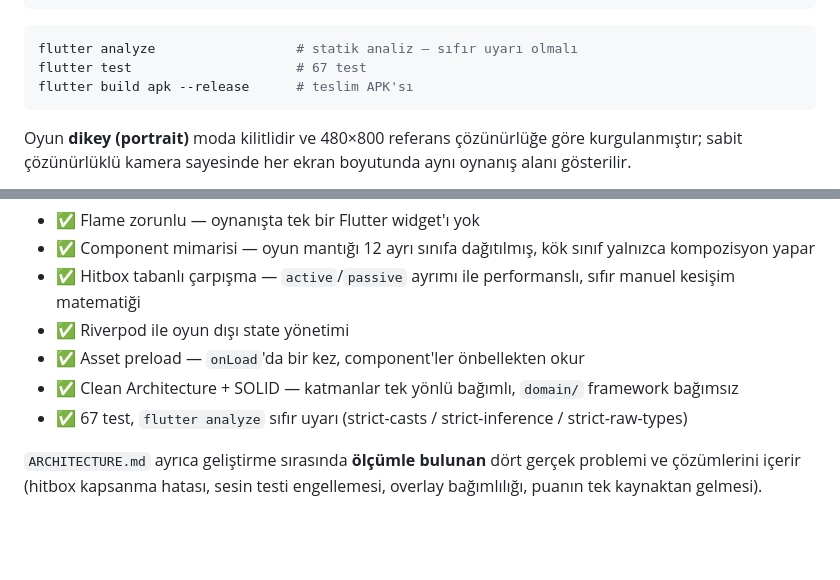
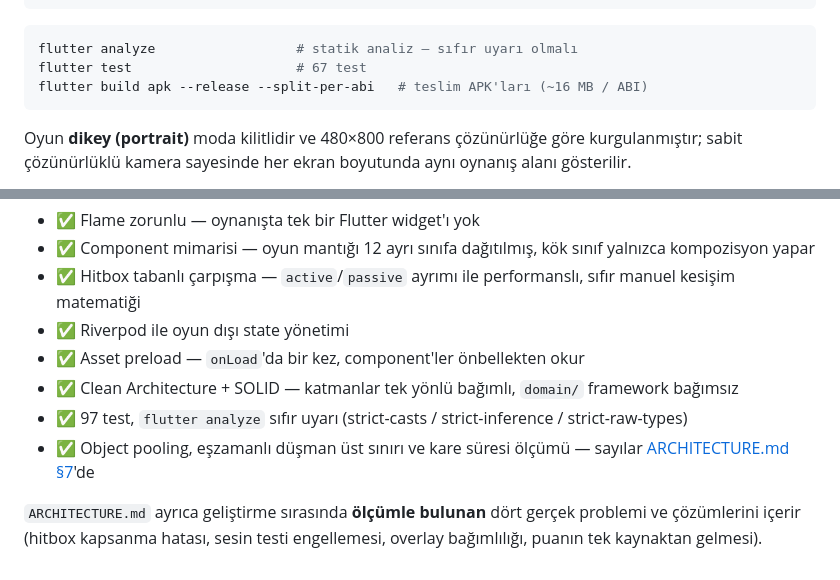
Before and after one commit to icengizhan/marsky_shooter, a Markdown page: README.md, 2 parts joined by grey strips. Drawn GitHub-style; blank space fills up the shorter version.

````diff
--- a/README.md
+++ b/README.md
@@ -58,7 +58,7 @@ flutter run -d <android-cihaz>   # hedef platform
 ```bash
 flutter analyze                  # statik analiz — sıfır uyarı olmalı
 flutter test                     # 67 test
-flutter build apk --release      # teslim APK'sı
+flutter build apk --release --split-per-abi   # teslim APK'ları (~16 MB / ABI)
 ```
 
 Oyun **dikey (portrait)** moda kilitlidir ve 480×800 referans çözünürlüğe göre kurgulanmıştır;
@@ -118,7 +118,9 @@ Her maddenin kodda nerede karşılandığı ve **neden bu şekilde** yapıldığ
 - ✅ Riverpod ile oyun dışı state yönetimi
 - ✅ Asset preload — `onLoad`'da bir kez, component'ler önbellekten okur
 - ✅ Clean Architecture + SOLID — katmanlar tek yönlü bağımlı, `domain/` framework bağımsız
-- ✅ 67 test, `flutter analyze` sıfır uyarı (strict-casts / strict-inference / strict-raw-types)
+- ✅ 97 test, `flutter analyze` sıfır uyarı (strict-casts / strict-inference / strict-raw-types)
+- ✅ Object pooling, eşzamanlı düşman üst sınırı ve kare süresi ölçümü — sayılar
+  [ARCHITECTURE.md §7](ARCHITECTURE.md)'de
 
 `ARCHITECTURE.md` ayrıca geliştirme sırasında **ölçümle bulunan** dört gerçek problemi ve
 çözümlerini içerir (hitbox kapsanma hatası, sesin testi engellemesi, overlay bağımlılığı,
````
Also changed, not shown: ARCHITECTURE.md (+44 -5 lines).
